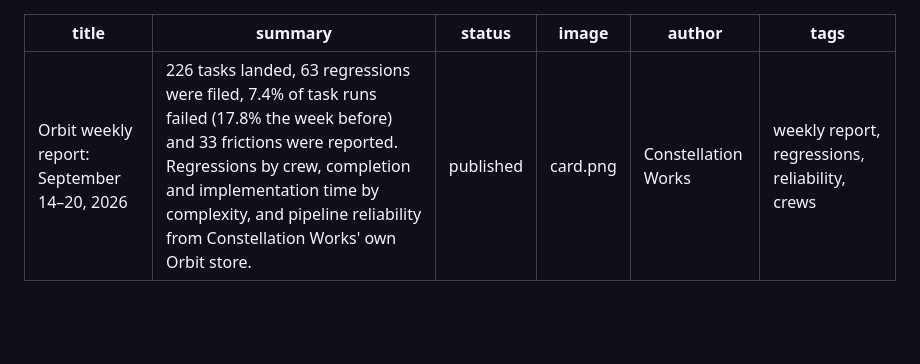
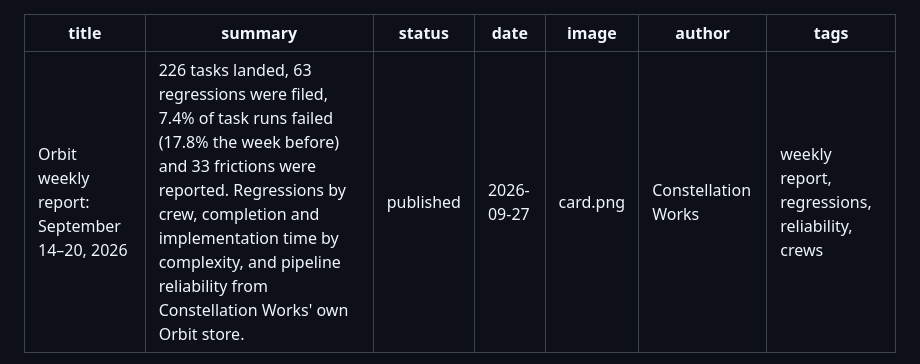
Before and after one commit to constellation-works/constellation-site, a Markdown page: notes/orbit-weekly-2026-09-14/index.md, the part around the change. Rendered like a GitHub page; blank space fills up the shorter version.

Commit message:
Orbit weekly report, September 14-20: restore the publication date
PR #14 dropped the date line, so the deploy build failed.

Co-Authored-By: Claude Opus 5.5 <noreply@anthropic.com>

```diff
--- a/notes/orbit-weekly-2026-09-14/index.md
+++ b/notes/orbit-weekly-2026-09-14/index.md
@@ -2,6 +2,7 @@
 title: Orbit weekly report: September 14–20, 2026
 summary: 226 tasks landed, 63 regressions were filed, 7.4% of task runs failed (17.8% the week before) and 33 frictions were reported. Regressions by crew, completion and implementation time by complexity, and pipeline reliability from Constellation Works' own Orbit store.
 status: published
+date: 2026-09-27
 image: card.png
 author: Constellation Works
 tags: weekly report, regressions, reliability, crews
```
